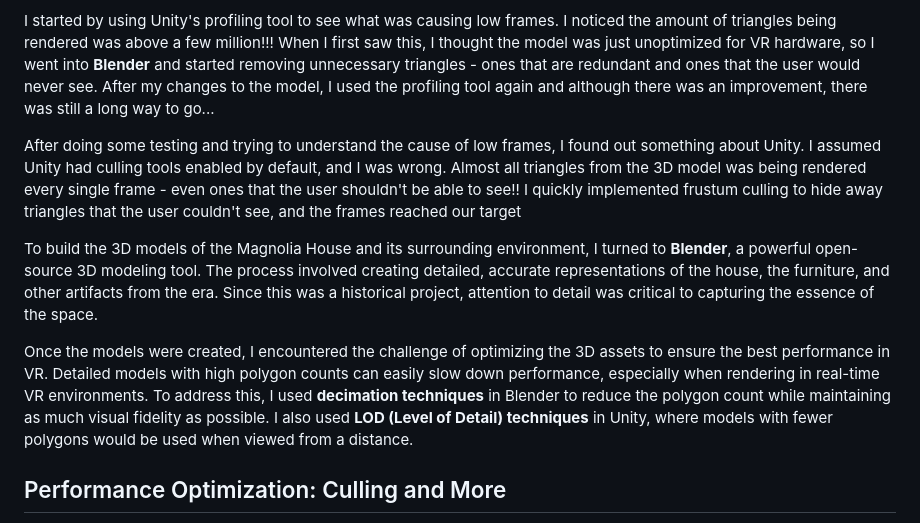
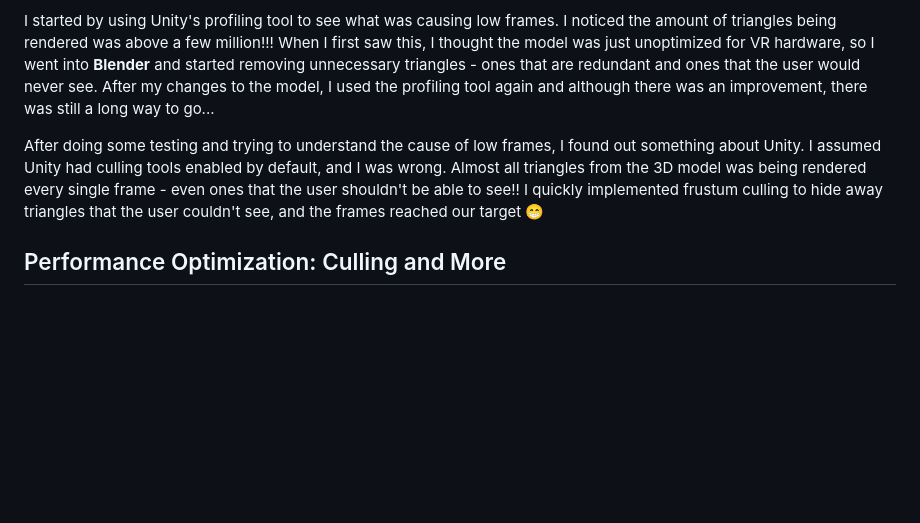
Before and after one commit to kadirlofca/kadirlofca-portfolio, a Markdown page: src/posts/2025-03-09-magnolia-house.md, the part around the change. GitHub-like rendering; blank space fills up the shorter version.

Commit message:
Update src/posts/2025-03-09-magnolia-house.md (via Pages CMS)

```diff
--- a/src/posts/2025-03-09-magnolia-house.md
+++ b/src/posts/2025-03-09-magnolia-house.md
@@ -27,11 +27,7 @@ Apart from our mentors, my only colleague in this project was an interior design
 
 I started by using Unity's profiling tool to see what was causing low frames. I noticed the amount of triangles being rendered was above a few million!!! When I first saw this, I thought the model was just unoptimized for VR hardware, so I went into **Blender** and started removing unnecessary triangles - ones that are redundant and ones that the user would never see. After my changes to the model, I used the profiling tool again and although there was an improvement, there was still a long way to go...
 
-After doing some testing and trying to understand the cause of low frames, I found out something about Unity. I assumed Unity had culling tools enabled by default, and I was wrong. Almost all triangles from the 3D model was being rendered every single frame - even ones that the user shouldn't be able to see!! I quickly implemented frustum culling to hide away triangles that the user couldn't see, and the frames reached our target
-
-To build the 3D models of the Magnolia House and its surrounding environment, I turned to **Blender**, a powerful open-source 3D modeling tool. The process involved creating detailed, accurate representations of the house, the furniture, and other artifacts from the era. Since this was a historical project, attention to detail was critical to capturing the essence of the space.
-
-Once the models were created, I encountered the challenge of optimizing the 3D assets to ensure the best performance in VR. Detailed models with high polygon counts can easily slow down performance, especially when rendering in real-time VR environments. To address this, I used **decimation techniques** in Blender to reduce the polygon count while maintaining as much visual fidelity as possible. I also used **LOD (Level of Detail) techniques** in Unity, where models with fewer polygons would be used when viewed from a distance.
+After doing some testing and trying to understand the cause of low frames, I found out something about Unity. I assumed Unity had culling tools enabled by default, and I was wrong. Almost all triangles from the 3D model was being rendered every single frame - even ones that the user shouldn't be able to see!! I quickly implemented frustum culling to hide away triangles that the user couldn't see, and the frames reached our target 😁
 
 ## Performance Optimization: Culling and More
 
```
